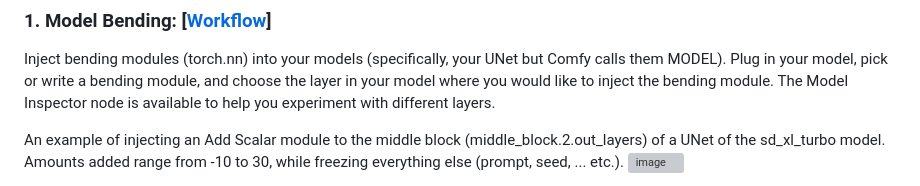
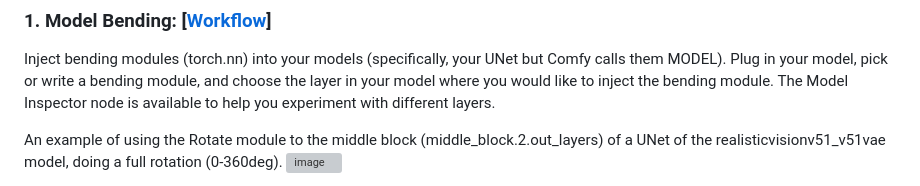
Before and after one commit to abuzreq/ComfyUI-Model-Bending, a Markdown page: README.md, the part around one of its changes. Drawn GitHub-style; grey boxes are pictures that could not be loaded.

```diff
--- a/README.md
+++ b/README.md
@@ -5,5 +5,5 @@ This project provides multiple ways to achieve bending:
 ### 1. Model Bending: [[Workflow](workflows/basic_unet_bending.json)]
 Inject bending modules (torch.nn) into your models (specifically, your UNet but Comfy calls them MODEL). Plug in your model, pick or write a bending module, and choose the layer in your model where you would like to inject the bending module. The Model Inspector node is available to help you experiment with different layers.
 
-An example of injecting an Add Scalar module to the middle block (middle_block.2.out_layers) of a UNet of the sd_xl_turbo model. Amounts added range from -10 to 30, while freezing everything else (prompt, seed, ... etc.).
+An example of using the Rotate module to the middle block (middle_block.2.out_layers) of a UNet of the realisticvisionv51_v51vae model, doing a full rotation (0-360deg).
 ![image](docs/imgs/bending_add_analog_portrait.gif)
```
Also changed, not shown: other parts of README.md (+3 -0 lines).
